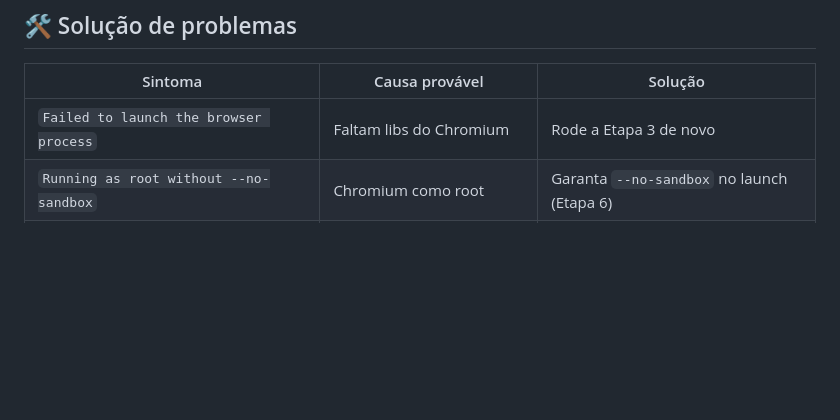
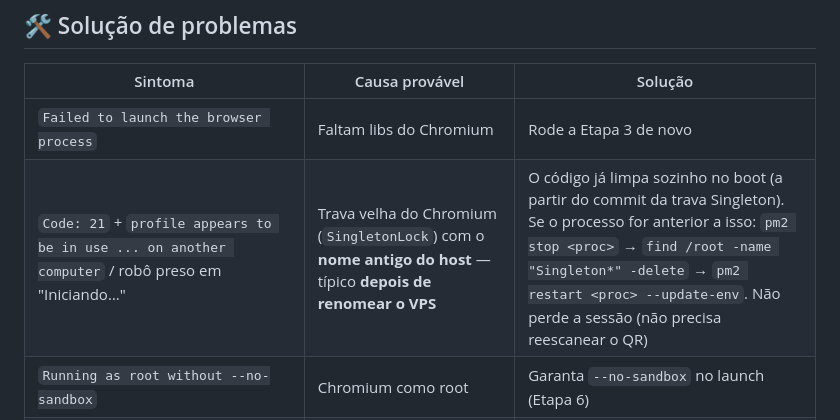
Before and after one commit to rrabadan86/SF-Chat_Experimental-Mensagens, a Markdown page: Experimental/TUTORIAL-DEPLOY-VPS-HOSTINGER.md, the part around the change. GitHub-like rendering; blank space fills up the shorter version.

Commit message:
Docs: tutorial de deploy com o troubleshooting da trava do Chromium (Code: 21)
Adiciona a linha "Code: 21 / profile in use on another computer / robo preso em
Iniciando" na tabela de solucao de problemas — causa (SingletonLock com o nome
antigo do host, tipico apos renomear o VPS) e solucao (o codigo ja limpa no boot;
find /root -name Singleton* -delete se for processo antigo). Relevante ao
provisionar/renomear as unidades de Brasilia.

Co-Authored-By: Claude Opus 4.8 <noreply@anthropic.com>
Claude-Session: https://claude.ai/code/session_015TTSt7TGwbyy5y2rhojFLo

```diff
--- a/Experimental/TUTORIAL-DEPLOY-VPS-HOSTINGER.md
+++ b/Experimental/TUTORIAL-DEPLOY-VPS-HOSTINGER.md
@@ -409,6 +409,7 @@ Deixe rodar até o próximo horário agendado (ver tabela abaixo) e confirme no
 | Sintoma | Causa provável | Solução |
 |---------|----------------|---------|
 | `Failed to launch the browser process` | Faltam libs do Chromium | Rode a Etapa 3 de novo |
+| `Code: 21` + `profile appears to be in use ... on another computer` / robô preso em "Iniciando…" | Trava velha do Chromium (`SingletonLock`) com o **nome antigo do host** — típico **depois de renomear o VPS** | O código já limpa sozinho no boot (a partir do commit da trava Singleton). Se o processo for anterior a isso: `pm2 stop <proc>` → `find /root -name "Singleton*" -delete` → `pm2 restart <proc> --update-env`. Não perde a sessão (não precisa reescanear o QR) |
 | `Running as root without --no-sandbox` | Chromium como root | Garanta `--no-sandbox` no launch (Etapa 6) |
 | Erros de `taskkill`/`msedge`/`edge://` | Código ainda em modo Windows | Aplique a Etapa 6 (modo Linux) |
 | QR não aparece / desconecta | Sessão nova de IP diferente | Reescaneie; use número dedicado |
```
